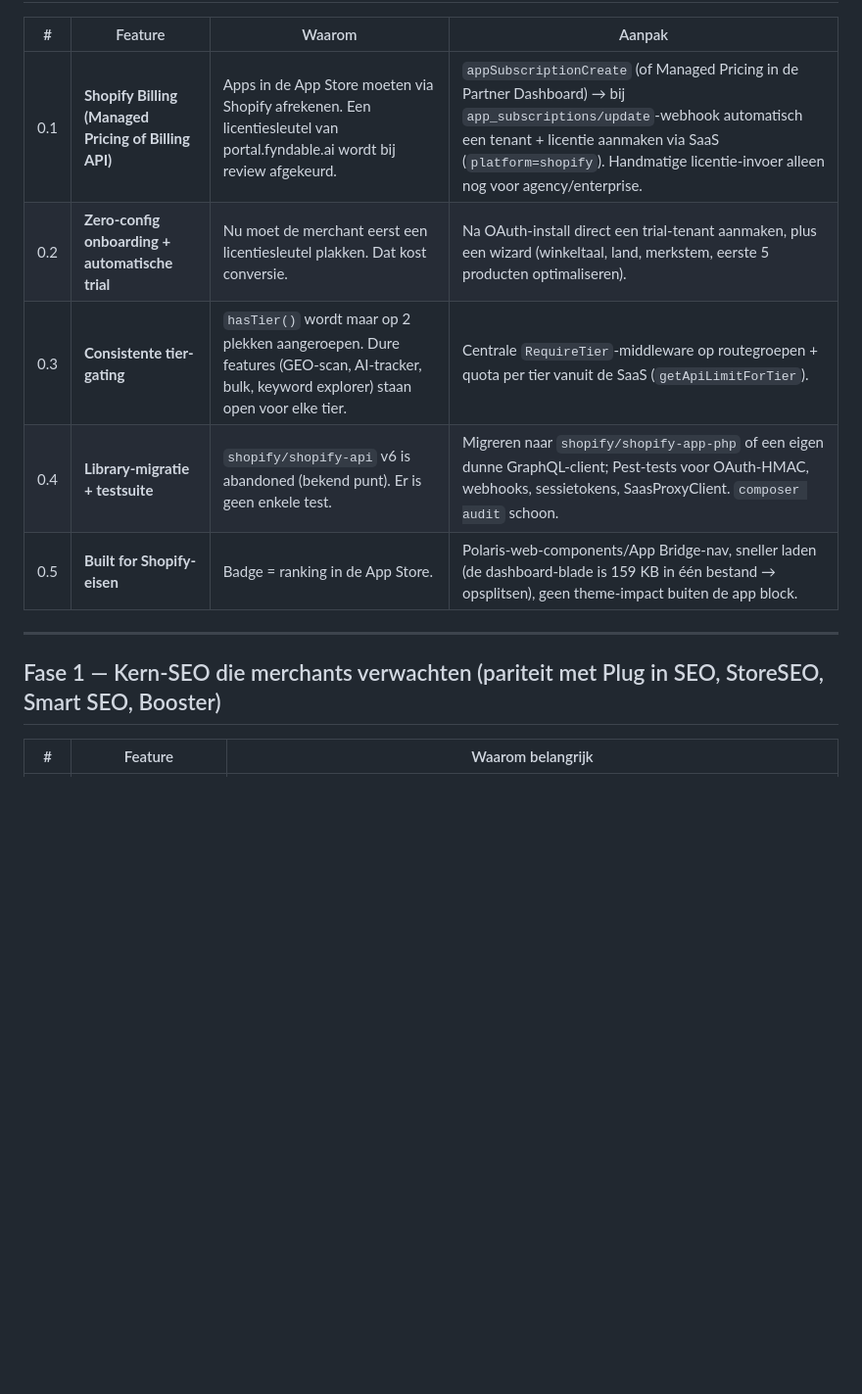
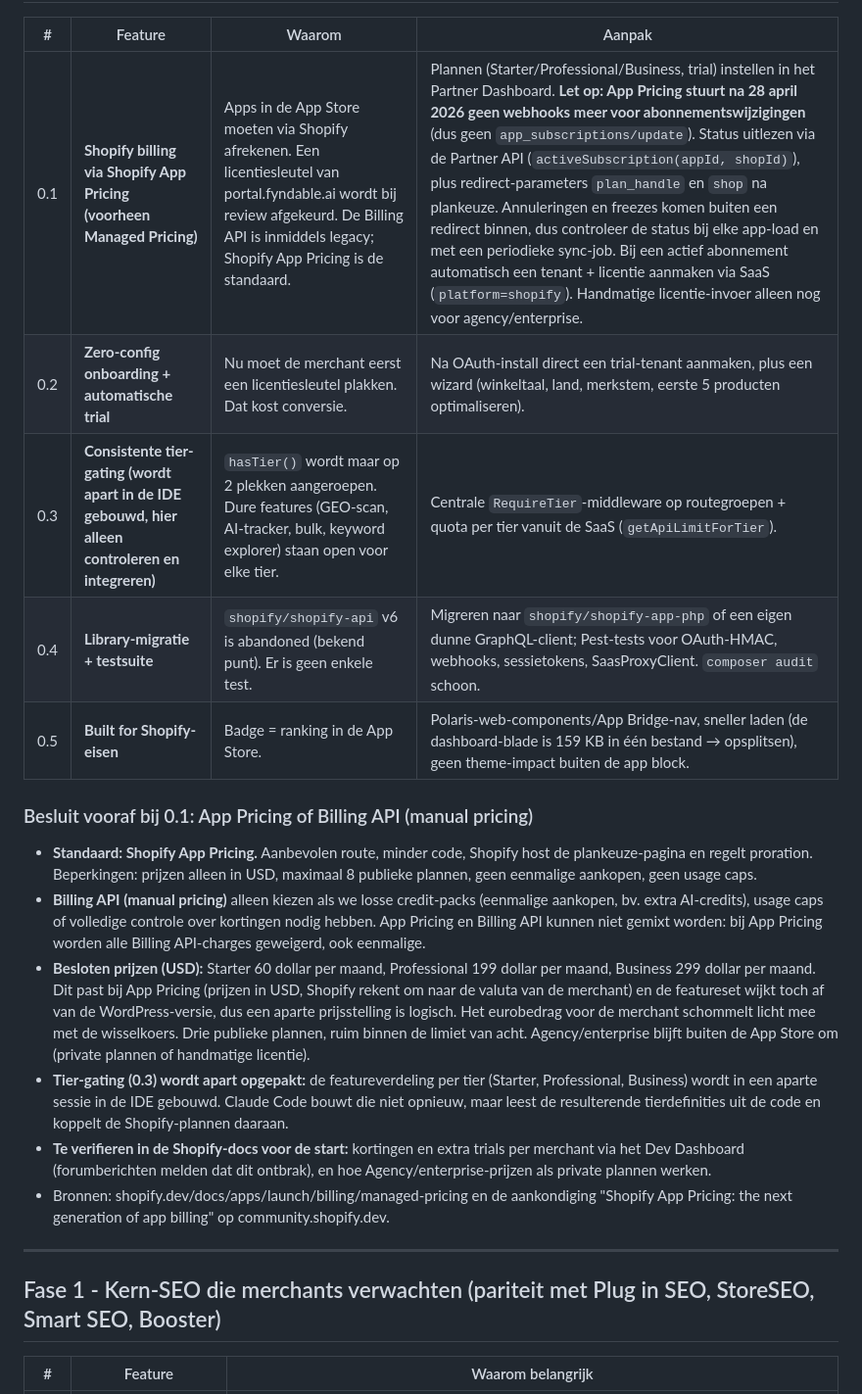
Before and after one commit to r-smink/fyndable, a Markdown page: plan-shopify-missende-features.md, the part around one of its changes. Shown at 98% size. Drawn GitHub-style; blank space fills up the shorter version.

```diff
--- a/plan-shopify-missende-features.md
+++ b/plan-shopify-missende-features.md
@@ -57,15 +14,25 @@ De basis is breed. De grootste gaten zitten in **(1) wat de App Store vereist**,
 
 | # | Feature | Waarom | Aanpak |
 |---|---------|--------|--------|
-| 0.1 | **Shopify Billing (Managed Pricing of Billing API)** | Apps in de App Store moeten via Shopify afrekenen. Een licentiesleutel van portal.fyndable.ai wordt bij review afgekeurd. | `appSubscriptionCreate` (of Managed Pricing in de Partner Dashboard) → bij `app_subscriptions/update`-webhook automatisch een tenant + licentie aanmaken via SaaS (`platform=shopify`). Handmatige licentie-invoer alleen nog voor agency/enterprise. |
+| 0.1 | **Shopify billing via Shopify App Pricing (voorheen Managed Pricing)** | Apps in de App Store moeten via Shopify afrekenen. Een licentiesleutel van portal.fyndable.ai wordt bij review afgekeurd. De Billing API is inmiddels legacy; Shopify App Pricing is de standaard. | Plannen (Starter/Professional/Business, trial) instellen in het Partner Dashboard. **Let op: App Pricing stuurt na 28 april 2026 geen webhooks meer voor abonnementswijzigingen** (dus geen `app_subscriptions/update`). Status uitlezen via de Partner API (`activeSubscription(appId, shopId)`), plus redirect-parameters `plan_handle` en `shop` na plankeuze. Annuleringen en freezes komen buiten een redirect binnen, dus controleer de status bij elke app-load en met een periodieke sync-job. Bij een actief abonnement automatisch een tenant + licentie aanmaken via SaaS (`platform=shopify`). Handmatige licentie-invoer alleen nog voor agency/enterprise. |
 | 0.2 | **Zero-config onboarding + automatische trial** | Nu moet de merchant eerst een licentiesleutel plakken. Dat kost conversie. | Na OAuth-install direct een trial-tenant aanmaken, plus een wizard (winkeltaal, land, merkstem, eerste 5 producten optimaliseren). |
-| 0.3 | **Consistente tier-gating** | `hasTier()` wordt maar op 2 plekken aangeroepen. Dure features (GEO-scan, AI-tracker, bulk, keyword explorer) staan open voor elke tier. | Centrale `RequireTier`-middleware op routegroepen + quota per tier vanuit de SaaS (`getApiLimitForTier`). |
+| 0.3 | **Consistente tier-gating (wordt apart in de IDE gebouwd, hier alleen controleren en integreren)** | `hasTier()` wordt maar op 2 plekken aangeroepen. Dure features (GEO-scan, AI-tracker, bulk, keyword explorer) staan open voor elke tier. | Centrale `RequireTier`-middleware op routegroepen + quota per tier vanuit de SaaS (`getApiLimitForTier`). |
 | 0.4 | **Library-migratie + testsuite** | `shopify/shopify-api` v6 is abandoned (bekend punt). Er is geen enkele test. | Migreren naar `shopify/shopify-app-php` of een eigen dunne GraphQL-client; Pest-tests voor OAuth-HMAC, webhooks, sessietokens, SaasProxyClient. `composer audit` schoon. |
 | 0.5 | **Built for Shopify-eisen** | Badge = ranking in de App Store. | Polaris-web-components/App Bridge-nav, sneller laden (de dashboard-blade is 159 KB in één bestand → opsplitsen), geen theme-impact buiten de app block. |
 
+
+### Besluit vooraf bij 0.1: App Pricing of Billing API (manual pricing)
+
+- **Standaard: Shopify App Pricing.** Aanbevolen route, minder code, Shopify host de plankeuze-pagina en regelt proration. Beperkingen: prijzen alleen in USD, maximaal 8 publieke plannen, geen eenmalige aankopen, geen usage caps.
+- **Billing API (manual pricing)** alleen kiezen als we losse credit-packs (eenmalige aankopen, bv. extra AI-credits), usage caps of volledige controle over kortingen nodig hebben. App Pricing en Billing API kunnen niet gemixt worden: bij App Pricing worden alle Billing API-charges geweigerd, ook eenmalige.
+- **Besloten prijzen (USD):** Starter 60 dollar per maand, Professional 199 dollar per maand, Business 299 dollar per maand. Dit past bij App Pricing (prijzen in USD, Shopify rekent om naar de valuta van de merchant) en de featureset wijkt toch af van de WordPress-versie, dus een aparte prijsstelling is logisch. Het eurobedrag voor de merchant schommelt licht mee met de wisselkoers. Drie publieke plannen, ruim binnen de limiet van acht. Agency/enterprise blijft buiten de App Store om (private plannen of handmatige licentie).
+- **Tier-gating (0.3) wordt apart opgepakt:** de featureverdeling per tier (Starter, Professional, Business) wordt in een aparte sessie in de IDE gebouwd. Claude Code bouwt die niet opnieuw, maar leest de resulterende tierdefinities uit de code en koppelt de Shopify-plannen daaraan.
+- **Te verifieren in de Shopify-docs voor de start:** kortingen en extra trials per merchant via het Dev Dashboard (forumberichten melden dat dit ontbrak), en hoe Agency/enterprise-prijzen als private plannen werken.
+- Bronnen: shopify.dev/docs/apps/launch/billing/managed-pricing en de aankondiging "Shopify App Pricing: the next generation of app billing" op community.shopify.dev.
+
 ---
 
-## Fase 1 — Kern-SEO die merchants verwachten (pariteit met Plug in SEO, StoreSEO, Smart SEO, Booster)
+## Fase 1 - Kern-SEO die merchants verwachten (pariteit met Plug in SEO, StoreSEO, Smart SEO, Booster)
 
 | # | Feature | Waarom belangrijk |
 |---|---------|-------------------|
```
Also changed, not shown: other parts of plan-shopify-missende-features.md (+6 -49 lines).
